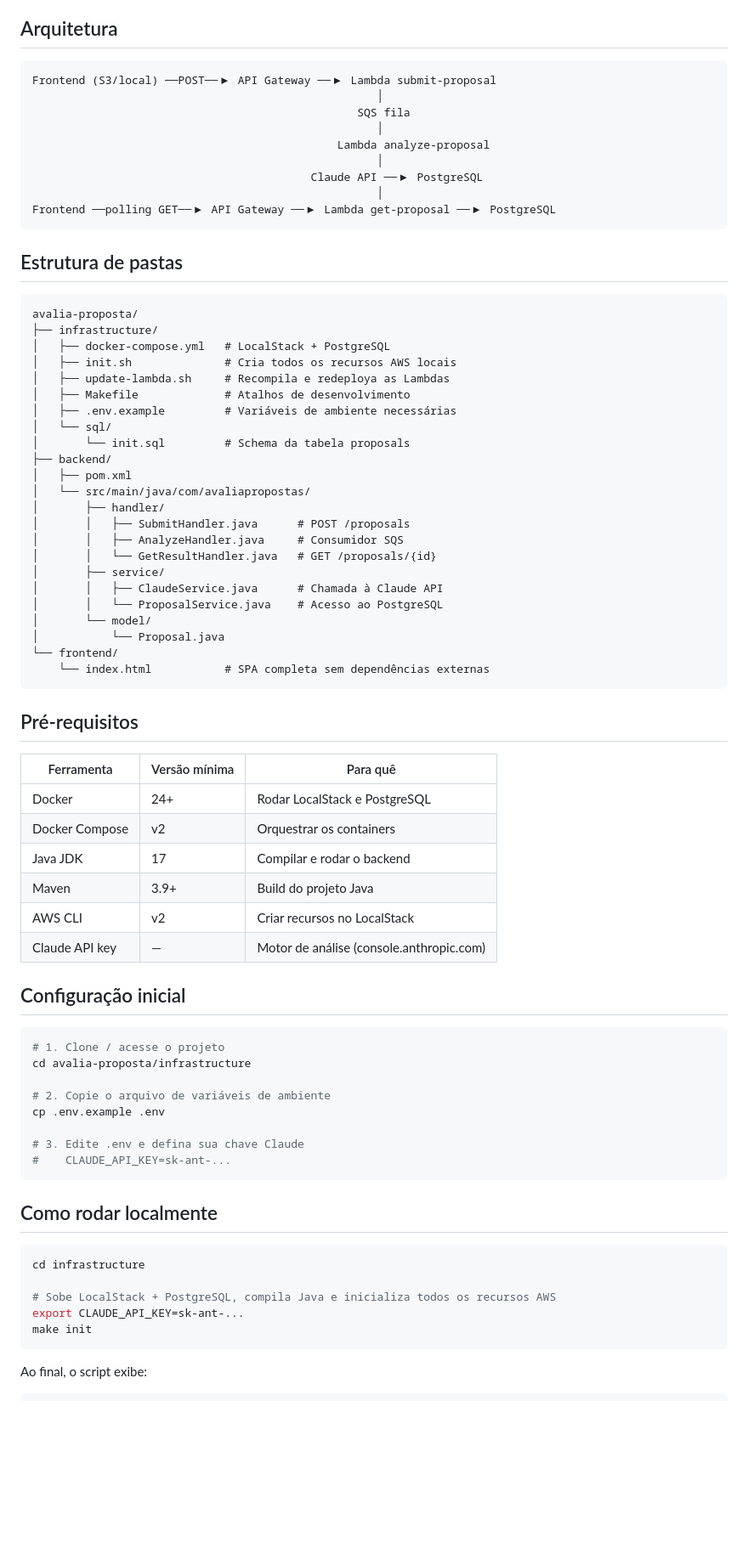
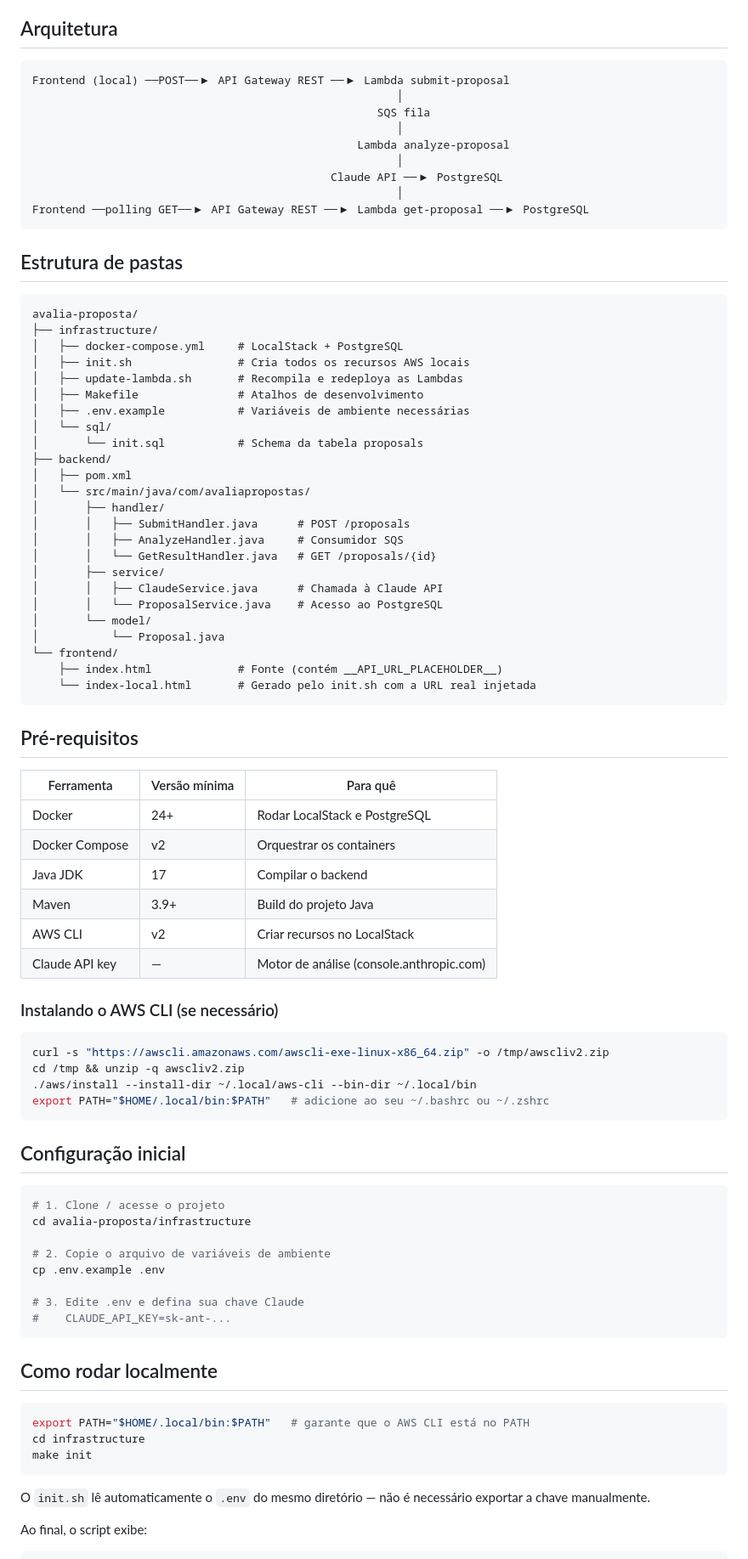
Before and after one commit to cskies/avalia-proposta, a Markdown page: README.md, the part around one of its changes. Shown at 85% size. Drawn GitHub-style; blank space fills up the shorter version.

````diff
--- a/README.md
+++ b/README.md
@@ -7,15 +7,15 @@ e um veredito final (aceitar / negociar / recusar).
 ## Arquitetura
 
 ```
-Frontend (S3/local) ──POST──▶ API Gateway ──▶ Lambda submit-proposal
-                                                    │
-                                                 SQS fila
-                                                    │
-                                              Lambda analyze-proposal
-                                                    │
-                                          Claude API ──▶ PostgreSQL
-                                                    │
-Frontend ──polling GET──▶ API Gateway ──▶ Lambda get-proposal ──▶ PostgreSQL
+Frontend (local) ──POST──▶ API Gateway REST ──▶ Lambda submit-proposal
+                                                       │
+                                                    SQS fila
+                                                       │
+                                                 Lambda analyze-proposal
+                                                       │
+                                             Claude API ──▶ PostgreSQL
+                                                       │
+Frontend ──polling GET──▶ API Gateway REST ──▶ Lambda get-proposal ──▶ PostgreSQL
 ```
 
 ## Estrutura de pastas
@@ -23,13 +23,13 @@ Frontend ──polling GET──▶ API Gateway ──▶ Lambda get-proposal
 ```
 avalia-proposta/
 ├── infrastructure/
-│   ├── docker-compose.yml   # LocalStack + PostgreSQL
-│   ├── init.sh              # Cria todos os recursos AWS locais
-│   ├── update-lambda.sh     # Recompila e redeploya as Lambdas
-│   ├── Makefile             # Atalhos de desenvolvimento
-│   ├── .env.example         # Variáveis de ambiente necessárias
+│   ├── docker-compose.yml     # LocalStack + PostgreSQL
+│   ├── init.sh                # Cria todos os recursos AWS locais
+│   ├── update-lambda.sh       # Recompila e redeploya as Lambdas
+│   ├── Makefile               # Atalhos de desenvolvimento
+│   ├── .env.example           # Variáveis de ambiente necessárias
 │   └── sql/
-│       └── init.sql         # Schema da tabela proposals
+│       └── init.sql           # Schema da tabela proposals
 ├── backend/
 │   ├── pom.xml
 │   └── src/main/java/com/avaliapropostas/
@@ -43,7 +43,8 @@ avalia-proposta/
 │       └── model/
 │           └── Proposal.java
 └── frontend/
-    └── index.html           # SPA completa sem dependências externas
+    ├── index.html             # Fonte (contém __API_URL_PLACEHOLDER__)
+    └── index-local.html       # Gerado pelo init.sh com a URL real injetada
 ```
 
 ## Pré-requisitos
@@ -52,10 +53,19 @@ avalia-proposta/
 |------------------|---------------|---------------------------------------|
 | Docker           | 24+           | Rodar LocalStack e PostgreSQL          |
 | Docker Compose   | v2            | Orquestrar os containers              |
-| Java JDK         | 17            | Compilar e rodar o backend             |
+| Java JDK         | 17            | Compilar o backend                    |
 | Maven            | 3.9+          | Build do projeto Java                 |
 | AWS CLI          | v2            | Criar recursos no LocalStack          |
 | Claude API key   | —             | Motor de análise (console.anthropic.com) |
+
+### Instalando o AWS CLI (se necessário)
+
+```bash
+curl -s "https://awscli.amazonaws.com/awscli-exe-linux-x86_64.zip" -o /tmp/awscliv2.zip
+cd /tmp && unzip -q awscliv2.zip
+./aws/install --install-dir ~/.local/aws-cli --bin-dir ~/.local/bin
+export PATH="$HOME/.local/bin:$PATH"   # adicione ao seu ~/.bashrc ou ~/.zshrc
+```
 
 ## Configuração inicial
 
@@ -73,12 +83,12 @@ cp .env.example .env
 ## Como rodar localmente
 
 ```bash
+export PATH="$HOME/.local/bin:$PATH"   # garante que o AWS CLI está no PATH
 cd infrastructure
-
-# Sobe LocalStack + PostgreSQL, compila Java e inicializa todos os recursos AWS
-export CLAUDE_API_KEY=sk-ant-...
 make init
 ```
+
+O `init.sh` lê automaticamente o `.env` do mesmo diretório — não é necessário exportar a chave manualmente.
 
 Ao final, o script exibe:
 
````
Also changed, not shown: other parts of README.md (+46 -29 lines).
